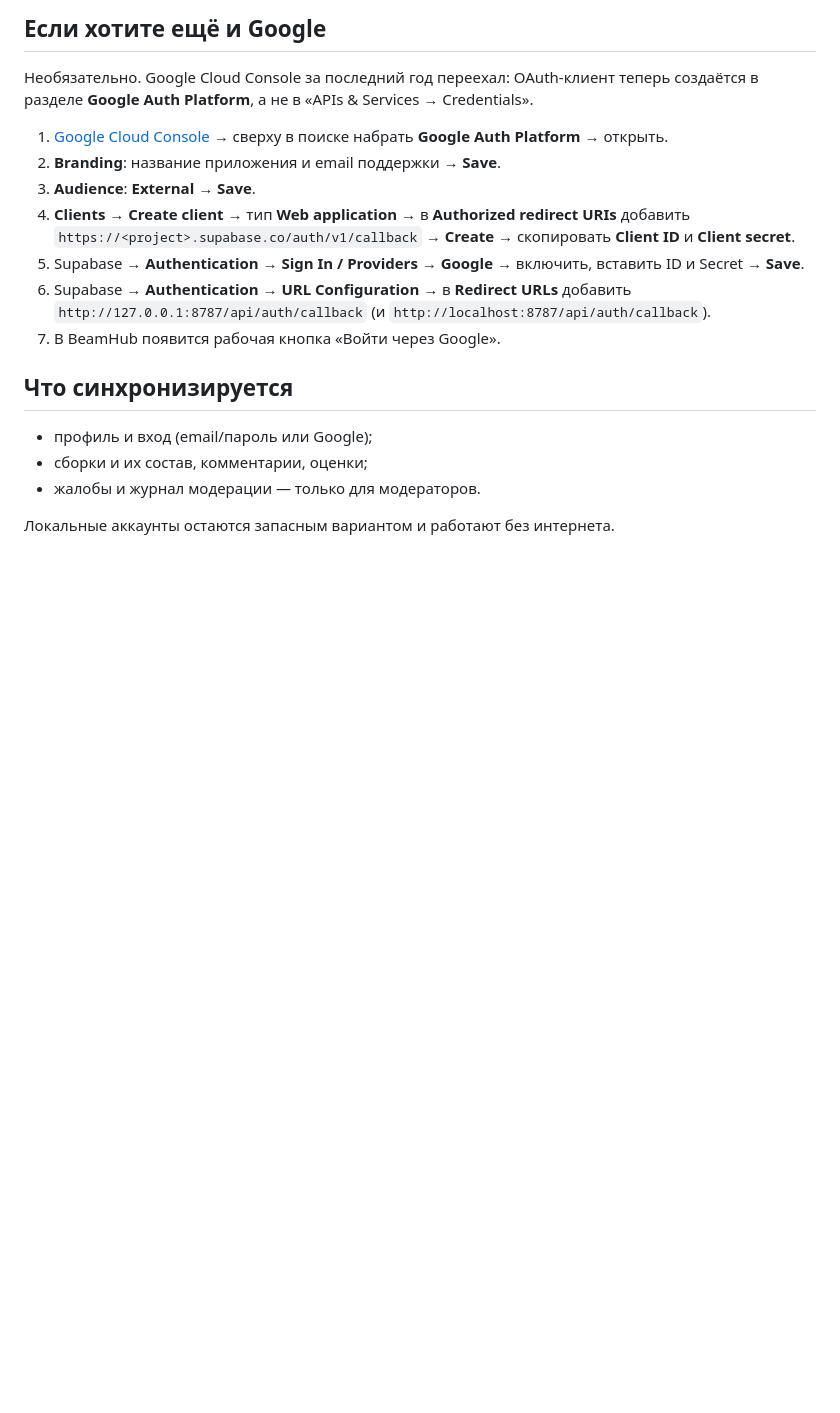
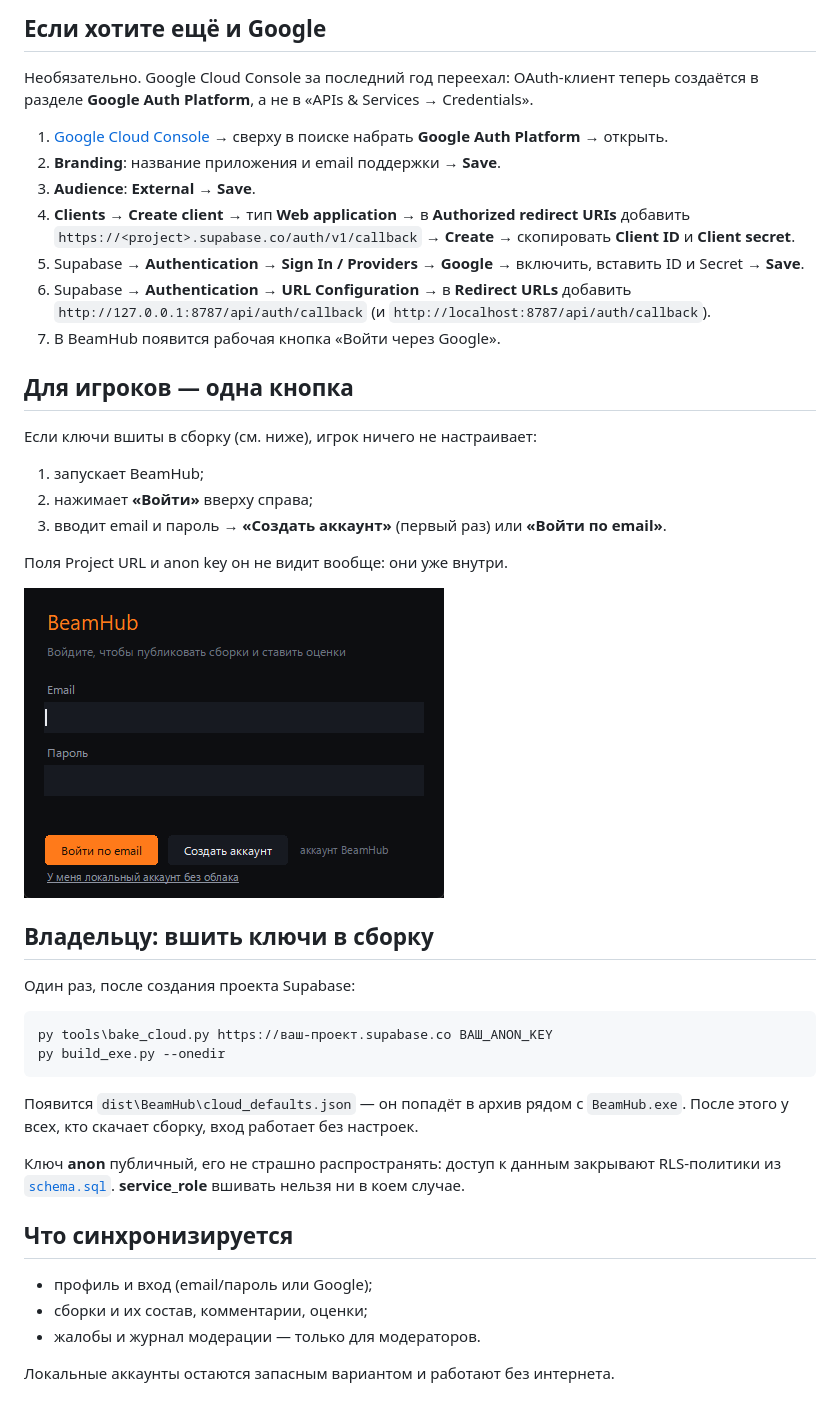
Before and after one commit to Owiom/beamhub, a Markdown page: supabase/README.md, the part around the change. GitHub-like rendering; pictures changed too: docs/login.png (added); blank space fills up the shorter version.

Commit message:
BeamHub 0.9.2: вход в один клик для игроков — ключи облака вшиваются в сборку, окно входа только email+пароль

````diff
--- a/supabase/README.md
+++ b/supabase/README.md
@@ -42,6 +42,33 @@ BeamHub работает и без облака: аккаунты, сборки
    `http://127.0.0.1:8787/api/auth/callback` (и `http://localhost:8787/api/auth/callback`).
 7. В BeamHub появится рабочая кнопка «Войти через Google».
 
+## Для игроков — одна кнопка
+
+Если ключи вшиты в сборку (см. ниже), игрок ничего не настраивает:
+
+1. запускает BeamHub;
+2. нажимает **«Войти»** вверху справа;
+3. вводит email и пароль → **«Создать аккаунт»** (первый раз) или **«Войти по email»**.
+
+Поля Project URL и anon key он не видит вообще: они уже внутри.
+
+![Вход](../docs/login.png)
+
+## Владельцу: вшить ключи в сборку
+
+Один раз, после создания проекта Supabase:
+
+```bat
+py tools\bake_cloud.py https://ваш-проект.supabase.co ВАШ_ANON_KEY
+py build_exe.py --onedir
+```
+
+Появится `dist\BeamHub\cloud_defaults.json` — он попадёт в архив рядом с `BeamHub.exe`.
+После этого у всех, кто скачает сборку, вход работает без настроек.
+
+Ключ **anon** публичный, его не страшно распространять: доступ к данным закрывают
+RLS-политики из [`schema.sql`](schema.sql). **service_role** вшивать нельзя ни в коем случае.
+
 ## Что синхронизируется
 
 - профиль и вход (email/пароль или Google);
````
Also changed, not shown: README.md (+5 -0 lines), docs/cloud-settings.png, 7 other files.
